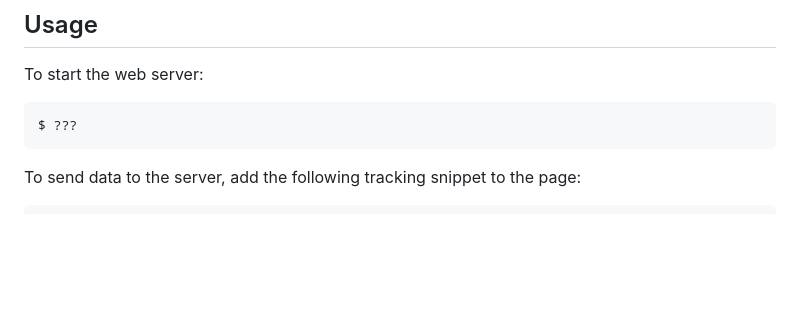
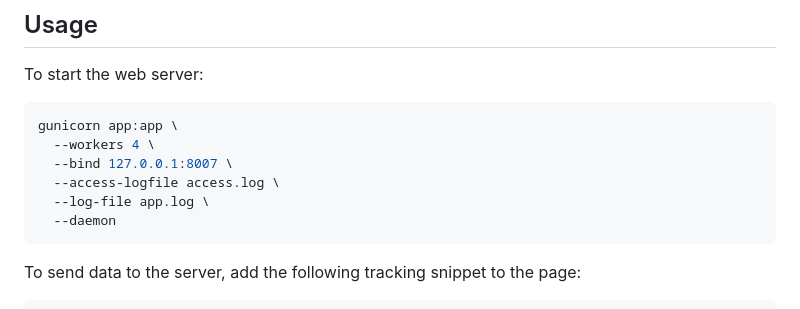
Before and after one commit to alexwlchan/analytics.alexwlchan.net, a Markdown page: README.md, the part around the change. Rendered like a GitHub page; blank space fills up the shorter version.

Commit message:
Add instructions for starting the gunicorn server

````diff
--- a/README.md
+++ b/README.md
@@ -71,7 +71,12 @@ $ pip install -r requirements.txt
 To start the web server:
 
 ```console
-$ ???
+gunicorn app:app \
+  --workers 4 \
+  --bind 127.0.0.1:8007 \
+  --access-logfile access.log \
+  --log-file app.log \
+  --daemon
 ```
 
 To send data to the server, add the following tracking snippet to the page:
````
